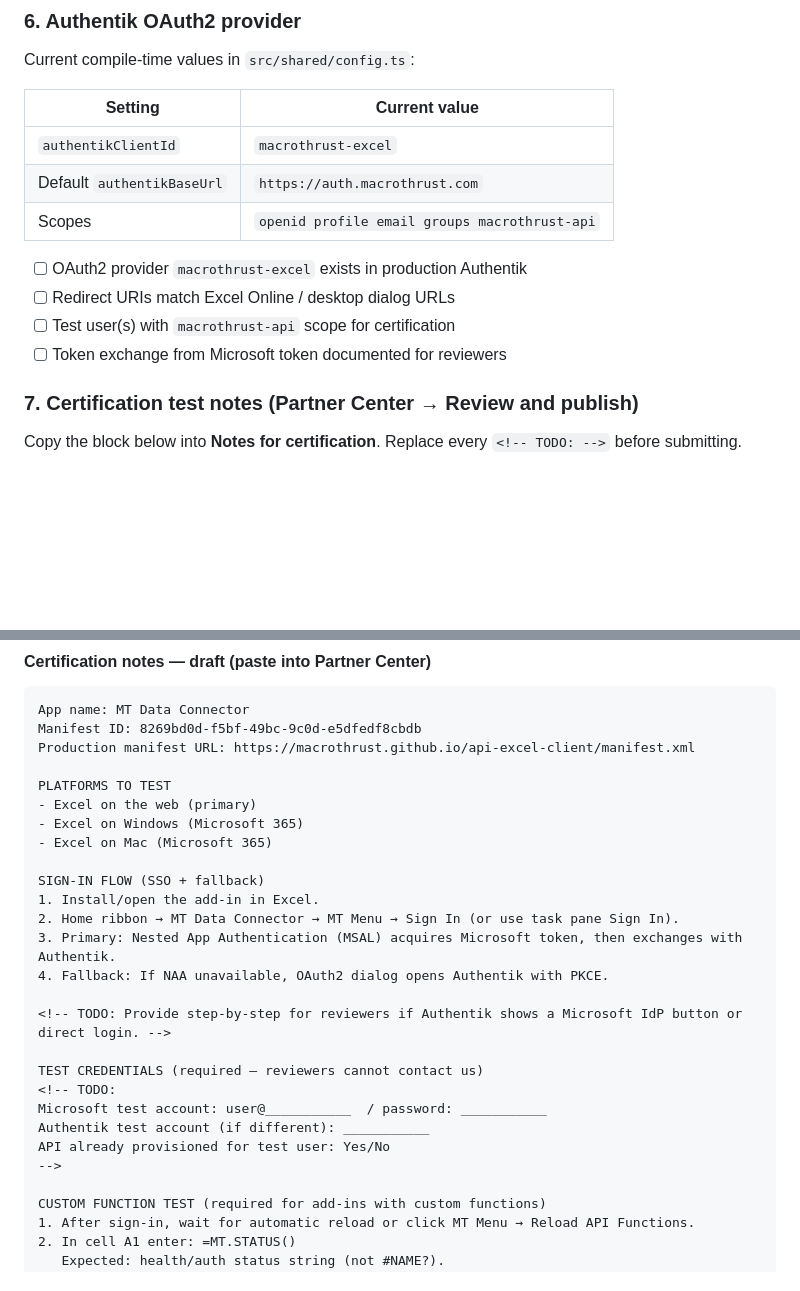
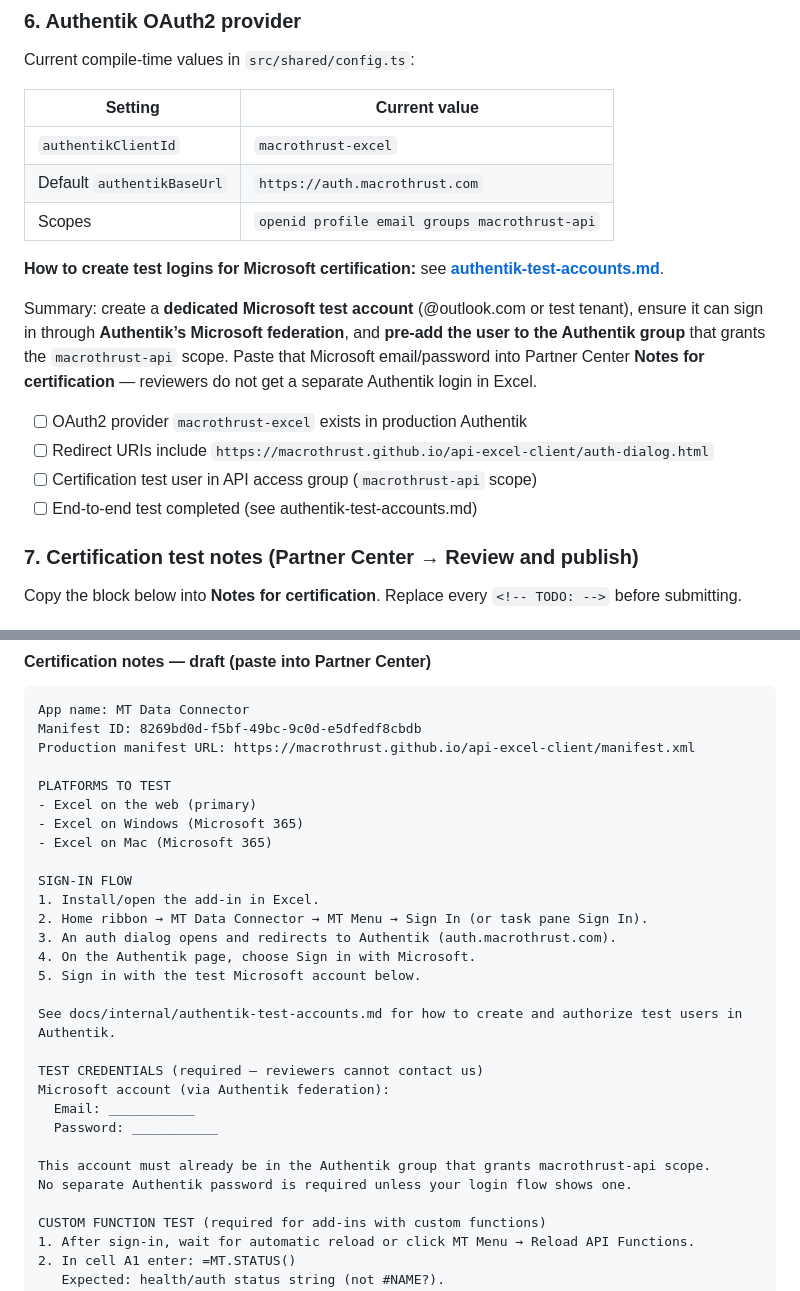
Before and after one commit to MacroThrust/api-excel-client, a Markdown page: docs/internal/microsoft-marketplace-publication.md, 2 parts joined by grey strips. GitHub-like rendering; blank space fills up the shorter version.

```diff
--- a/docs/internal/microsoft-marketplace-publication.md
+++ b/docs/internal/microsoft-marketplace-publication.md
@@ -141,12 +141,16 @@ Current compile-time values in `src/shared/config.ts`:
 | Default `authentikBaseUrl` | `https://auth.macrothrust.com` |
 | Scopes | `openid profile email groups macrothrust-api` |
 
+**How to create test logins for Microsoft certification:** see **[authentik-test-accounts.md](./authentik-test-accounts.md)**.
+
+Summary: create a **dedicated Microsoft test account** (@outlook.com or test tenant), ensure it can sign in through **Authentik’s Microsoft federation**, and **pre-add the user to the Authentik group** that grants the `macrothrust-api` scope. Paste that Microsoft email/password into Partner Center **Notes for certification** — reviewers do not get a separate Authentik login in Excel.
+
 **<!-- TODO: Authentik production checklist: -->**
 
 - [ ] OAuth2 provider `macrothrust-excel` exists in production Authentik
-- [ ] Redirect URIs match Excel Online / desktop dialog URLs
-- [ ] Test user(s) with `macrothrust-api` scope for certification
-- [ ] Token exchange from Microsoft token documented for reviewers
+- [ ] Redirect URIs include `https://macrothrust.github.io/api-excel-client/auth-dialog.html`
+- [ ] Certification test user in API access group (`macrothrust-api` scope)
+- [ ] End-to-end test completed (see authentik-test-accounts.md)
 
 ### 7. Certification test notes (Partner Center → Review and publish)
 
@@ -166,20 +170,22 @@ PLATFORMS TO TEST
 - Excel on Windows (Microsoft 365)
 - Excel on Mac (Microsoft 365)
 
-SIGN-IN FLOW (SSO + fallback)
+SIGN-IN FLOW
 1. Install/open the add-in in Excel.
-2. Home ribbon → MT Data Connector → MT Menu → Sign In (or use task pane Sign In).
-3. Primary: Nested App Authentication (MSAL) acquires Microsoft token, then exchanges with Authentik.
-4. Fallback: If NAA unavailable, OAuth2 dialog opens Authentik with PKCE.
+2. Home ribbon → MT Data Connector → MT Menu → Sign In (or task pane Sign In).
+3. An auth dialog opens and redirects to Authentik (auth.macrothrust.com).
+4. On the Authentik page, choose Sign in with Microsoft.
+5. Sign in with the test Microsoft account below.
 
-<!-- TODO: Provide step-by-step for reviewers if Authentik shows a Microsoft IdP button or direct login. -->
+See docs/internal/authentik-test-accounts.md for how to create and authorize test users in Authentik.
 
 TEST CREDENTIALS (required — reviewers cannot contact us)
-<!-- TODO:
-Microsoft test account: user@___________  / password: ___________
-Authentik test account (if different): ___________
-API already provisioned for test user: Yes/No
--->
+Microsoft account (via Authentik federation):
+  Email: ___________
+  Password: ___________
+
+This account must already be in the Authentik group that grants macrothrust-api scope.
+No separate Authentik password is required unless your login flow shows one.
 
 CUSTOM FUNCTION TEST (required for add-ins with custom functions)
 1. After sign-in, wait for automatic reload or click MT Menu → Reload API Functions.
```
Also changed, not shown: README.md (+1 -0 lines), docs/internal/authentik-test-accounts.md (added, +203 -0 lines).
